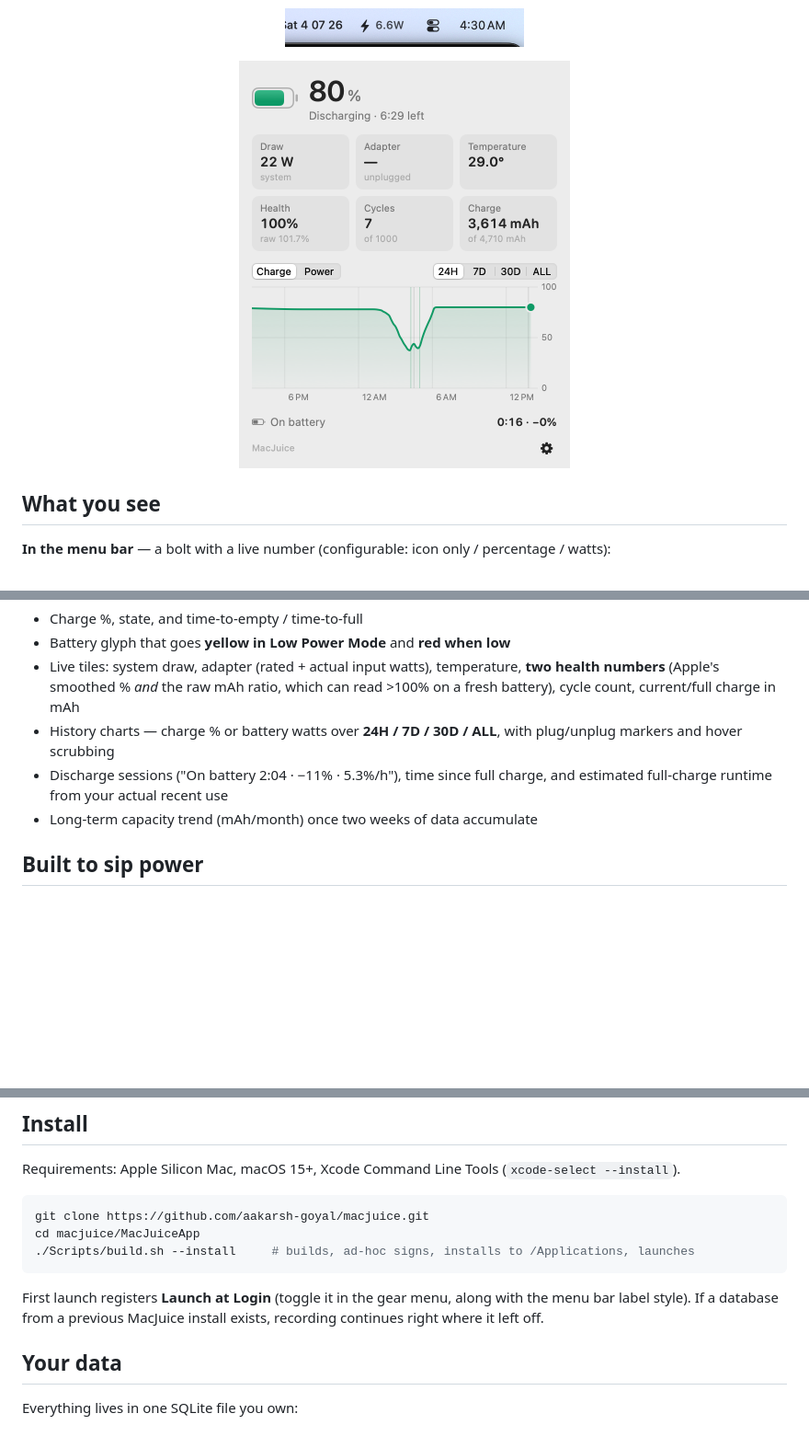
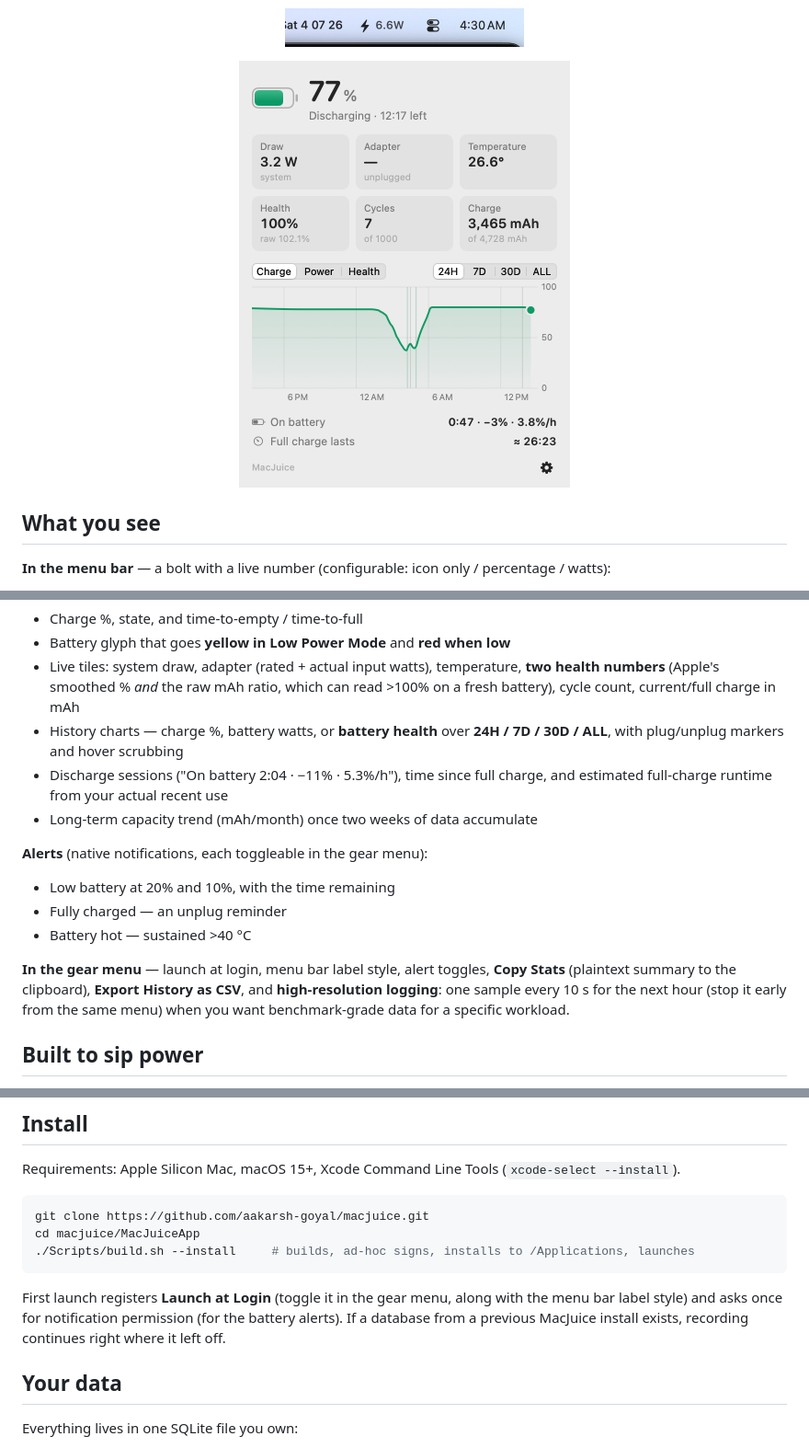
Before and after one commit to aakarsh-goyal/macjuice, a Markdown page: README.md, 3 parts joined by grey strips. Shown at 92% size. Drawn GitHub-style; pictures changed too: docs/images/popover-light.png; blank space fills up the shorter version.

````diff
--- a/README.md
+++ b/README.md
@@ -37,11 +37,23 @@ percentage / watts):
 - Live tiles: system draw, adapter (rated + actual input watts), temperature,
   **two health numbers** (Apple's smoothed % *and* the raw mAh ratio, which can
   read >100% on a fresh battery), cycle count, current/full charge in mAh
-- History charts — charge % or battery watts over **24H / 7D / 30D / ALL**,
-  with plug/unplug markers and hover scrubbing
+- History charts — charge %, battery watts, or **battery health** over
+  **24H / 7D / 30D / ALL**, with plug/unplug markers and hover scrubbing
 - Discharge sessions ("On battery 2:04 · −11% · 5.3%/h"), time since full
   charge, and estimated full-charge runtime from your actual recent use
 - Long-term capacity trend (mAh/month) once two weeks of data accumulate
+
+**Alerts** (native notifications, each toggleable in the gear menu):
+
+- Low battery at 20% and 10%, with the time remaining
+- Fully charged — an unplug reminder
+- Battery hot — sustained >40 °C
+
+**In the gear menu** — launch at login, menu bar label style, alert toggles,
+**Copy Stats** (plaintext summary to the clipboard), **Export History as
+CSV**, and **high-resolution logging**: one sample every 10 s for the next
+hour (stop it early from the same menu) when you want benchmark-grade data
+for a specific workload.
 
 ## Built to sip power
 
@@ -76,8 +89,9 @@ cd macjuice/MacJuiceApp
 ```
 
 First launch registers **Launch at Login** (toggle it in the gear menu, along
-with the menu bar label style). If a database from a previous MacJuice install
-exists, recording continues right where it left off.
+with the menu bar label style) and asks once for notification permission (for
+the battery alerts). If a database from a previous MacJuice install exists,
+recording continues right where it left off.
 
 ## Your data
 
````
Also changed, not shown: other parts of README.md (+1 -0 lines), docs/images/popover-dark.png, 9 other files.
